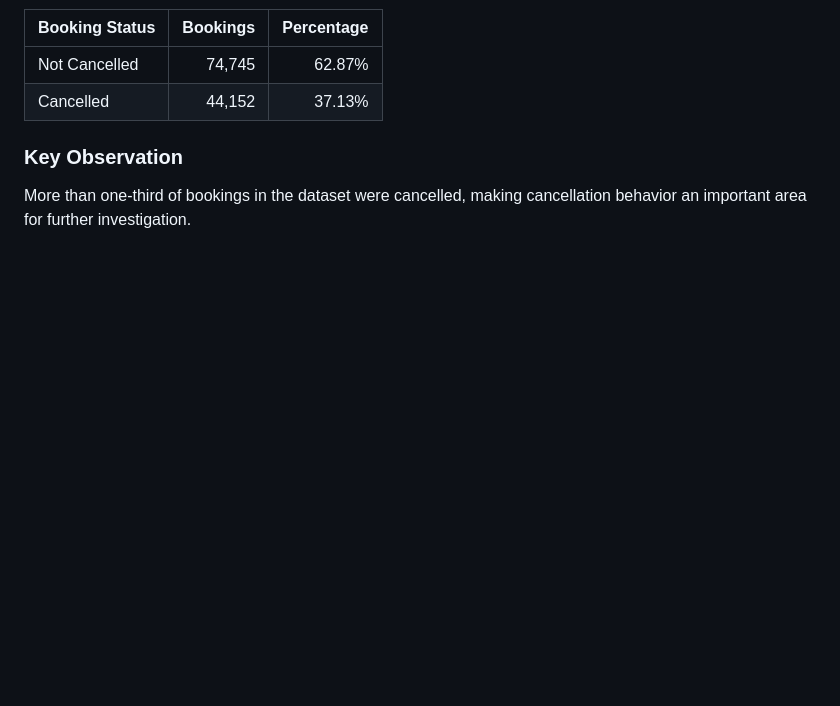
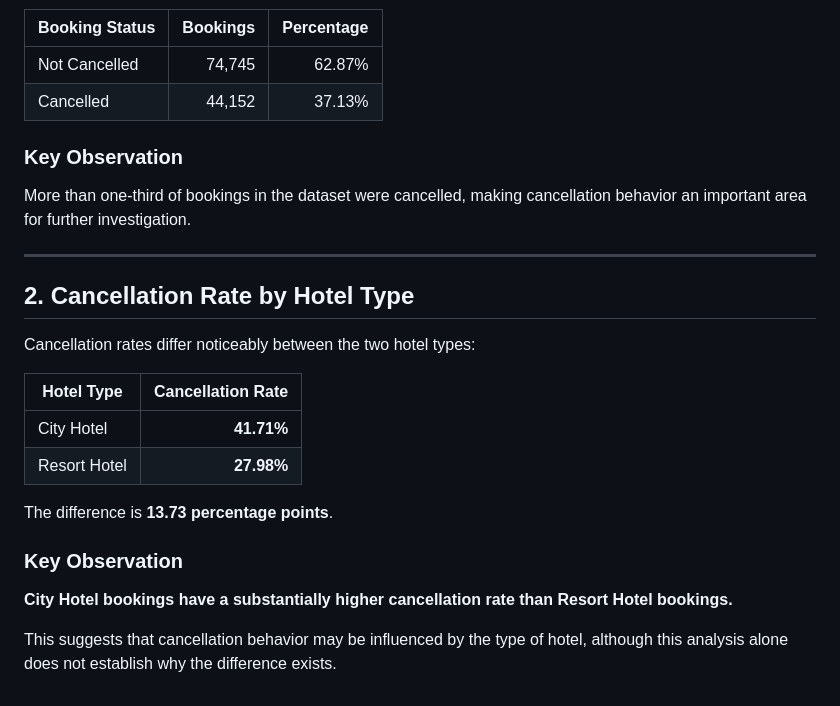
Before and after one commit to Fatima-Zehra-DA/Hotel-Booking-Cancellation-Analysis-Python-PowerBI, a Markdown page: README.md, the part around the change. Rendered like a GitHub page; blank space fills up the shorter version.

Commit message:
step 2 cancellation rate by hotel type

```diff
--- a/README.md
+++ b/README.md
@@ -169,3 +169,23 @@ This results in an overall cancellation rate of:
 ### Key Observation
 
 More than one-third of bookings in the dataset were cancelled, making cancellation behavior an important area for further investigation.
+
+
+---
+
+## 2. Cancellation Rate by Hotel Type
+
+Cancellation rates differ noticeably between the two hotel types:
+
+| Hotel Type   | Cancellation Rate |
+| ------------ | ----------------: |
+| City Hotel   |        **41.71%** |
+| Resort Hotel |        **27.98%** |
+
+The difference is **13.73 percentage points**.
+
+### Key Observation
+
+**City Hotel bookings have a substantially higher cancellation rate than Resort Hotel bookings.**
+
+This suggests that cancellation behavior may be influenced by the type of hotel, although this analysis alone does not establish why the difference exists.
```
